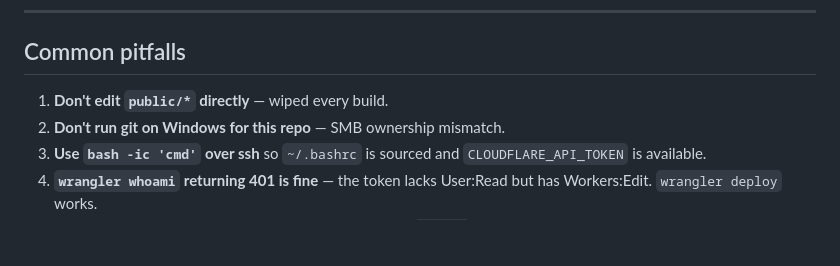
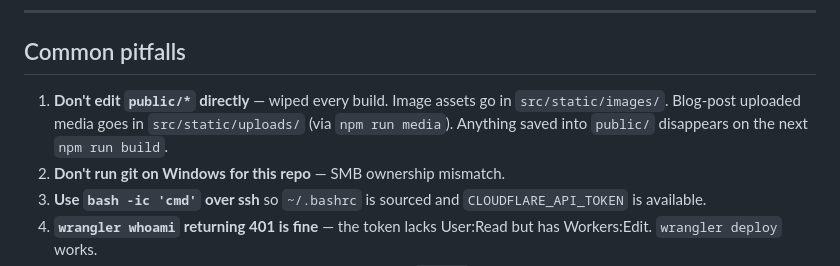
Before and after one commit to pbwebdev/cardanode, a Markdown page: docs/PROJECT-OVERVIEW.md, the part around the change. GitHub-like rendering; blank space fills up the shorter version.

Commit message:
docs: expand the do-not-edit-public warning so it bites no one
Co-Authored-By: Claude Opus 4.7 (1M context) <noreply@anthropic.com>

```diff
--- a/docs/PROJECT-OVERVIEW.md
+++ b/docs/PROJECT-OVERVIEW.md
@@ -218,7 +218,7 @@ Local dev secrets in `.dev.vars` (gitignored).
 
 ## Common pitfalls
 
-1. **Don't edit `public/*` directly** — wiped every build.
+1. **Don't edit `public/*` directly** — wiped every build. Image assets go in `src/static/images/`. Blog-post uploaded media goes in `src/static/uploads/` (via `npm run media`). Anything saved into `public/` disappears on the next `npm run build`.
 2. **Don't run git on Windows for this repo** — SMB ownership mismatch.
 3. **Use `bash -ic 'cmd'` over ssh** so `~/.bashrc` is sourced and `CLOUDFLARE_API_TOKEN` is available.
 4. **`wrangler whoami` returning 401 is fine** — the token lacks User:Read but has Workers:Edit. `wrangler deploy` works.
```
